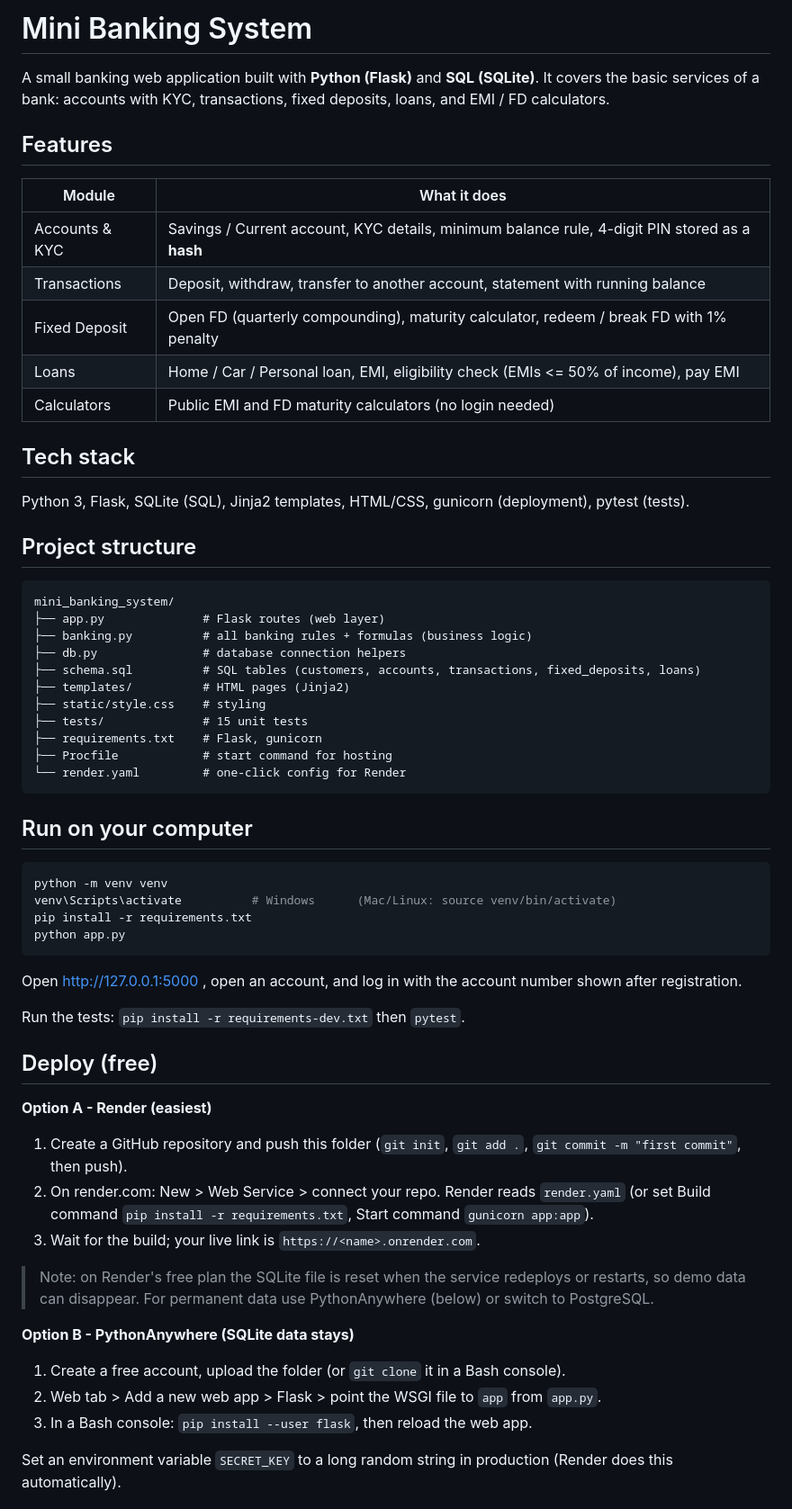
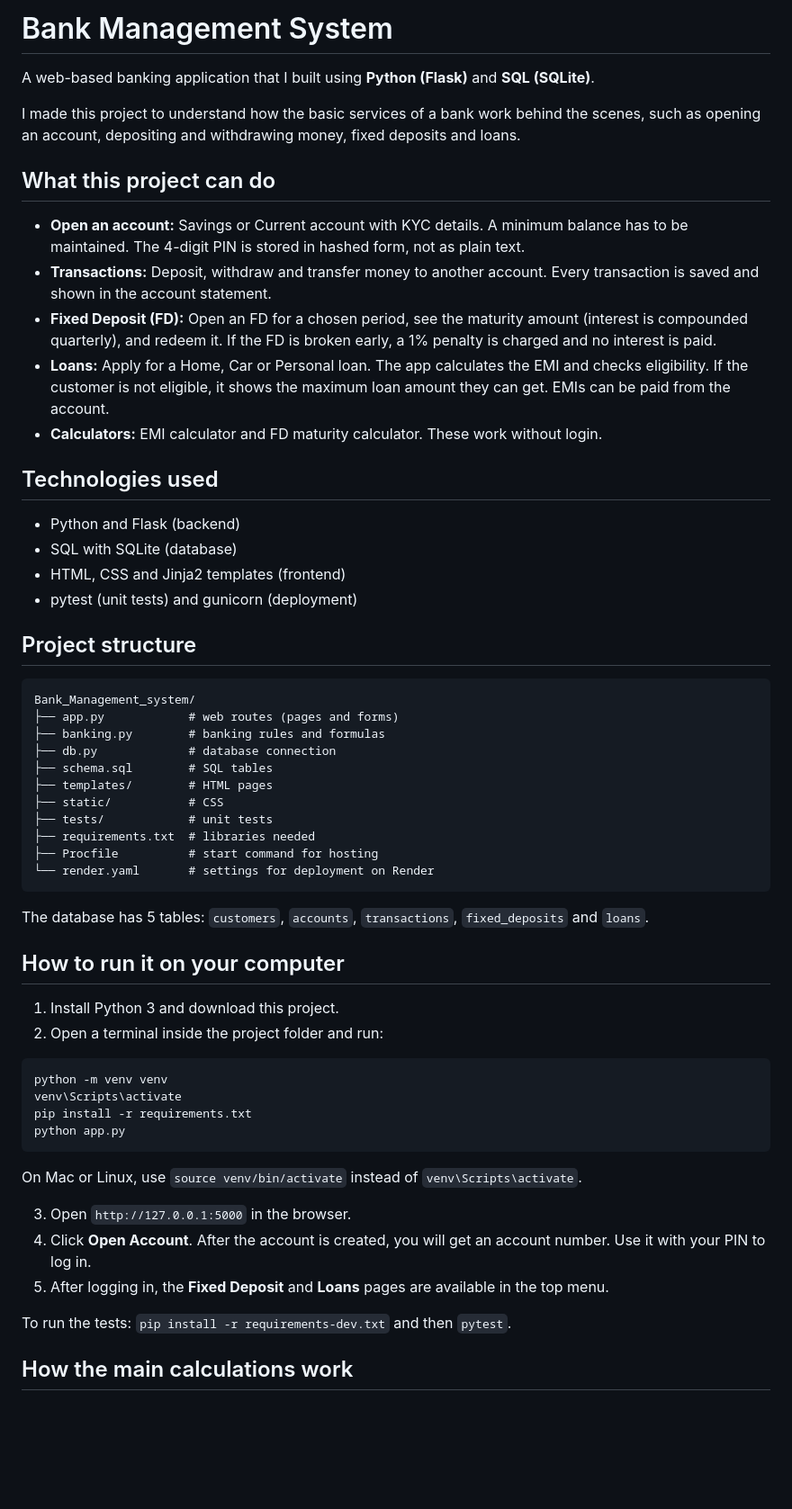
Before and after one commit to Sakshirwt15/Bank_Management_system, a Markdown page: README.md, the part around one of its changes. Shown at 90% size. Rendered like a GitHub page; blank space fills up the shorter version.

````diff
--- a/README.md
+++ b/README.md
@@ -1,59 +1,61 @@
-# Mini Banking System
+# Bank Management System
 
-A small banking web application built with **Python (Flask)** and **SQL (SQLite)**.
-It covers the basic services of a bank: accounts with KYC, transactions, fixed deposits, loans, and EMI / FD calculators.
+A web-based banking application that I built using **Python (Flask)** and **SQL (SQLite)**.
 
-## Features
-| Module | What it does |
-|---|---|
-| Accounts & KYC | Savings / Current account, KYC details, minimum balance rule, 4-digit PIN stored as a **hash** |
-| Transactions | Deposit, withdraw, transfer to another account, statement with running balance |
-| Fixed Deposit | Open FD (quarterly compounding), maturity calculator, redeem / break FD with 1% penalty |
-| Loans | Home / Car / Personal loan, EMI, eligibility check (EMIs <= 50% of income), pay EMI |
-| Calculators | Public EMI and FD maturity calculators (no login needed) |
+I made this project to understand how the basic services of a bank work behind the scenes, such as opening an account, depositing and withdrawing money, fixed deposits and loans.
 
-## Tech stack
-Python 3, Flask, SQLite (SQL), Jinja2 templates, HTML/CSS, gunicorn (deployment), pytest (tests).
+## What this project can do
+
+- **Open an account:** Savings or Current account with KYC details. A minimum balance has to be maintained. The 4-digit PIN is stored in hashed form, not as plain text.
+- **Transactions:** Deposit, withdraw and transfer money to another account. Every transaction is saved and shown in the account statement.
+- **Fixed Deposit (FD):** Open an FD for a chosen period, see the maturity amount (interest is compounded quarterly), and redeem it. If the FD is broken early, a 1% penalty is charged and no interest is paid.
+- **Loans:** Apply for a Home, Car or Personal loan. The app calculates the EMI and checks eligibility. If the customer is not eligible, it shows the maximum loan amount they can get. EMIs can be paid from the account.
+- **Calculators:** EMI calculator and FD maturity calculator. These work without login.
+
+## Technologies used
+
+- Python and Flask (backend)
+- SQL with SQLite (database)
+- HTML, CSS and Jinja2 templates (frontend)
+- pytest (unit tests) and gunicorn (deployment)
 
 ## Project structure
+
 ```
-mini_banking_system/
-├── app.py              # Flask routes (web layer)
-├── banking.py          # all banking rules + formulas (business logic)
-├── db.py               # database connection helpers
-├── schema.sql          # SQL tables (customers, accounts, transactions, fixed_deposits, loans)
-├── templates/          # HTML pages (Jinja2)
-├── static/style.css    # styling
-├── tests/              # 15 unit tests
-├── requirements.txt    # Flask, gunicorn
-├── Procfile            # start command for hosting
-└── render.yaml         # one-click config for Render
+Bank_Management_system/
+├── app.py            # web routes (pages and forms)
+├── banking.py        # banking rules and formulas
+├── db.py             # database connection
+├── schema.sql        # SQL tables
+├── templates/        # HTML pages
+├── static/           # CSS
+├── tests/            # unit tests
+├── requirements.txt  # libraries needed
+├── Procfile          # start command for hosting
+└── render.yaml       # settings for deployment on Render
 ```
 
-## Run on your computer
-```bash
+The database has 5 tables: `customers`, `accounts`, `transactions`, `fixed_deposits` and `loans`.
+
+## How to run it on your computer
+
+1. Install Python 3 and download this project.
+2. Open a terminal inside the project folder and run:
+
+```
 python -m venv venv
-venv\Scripts\activate          # Windows      (Mac/Linux: source venv/bin/activate)
+venv\Scripts\activate
 pip install -r requirements.txt
 python app.py
 ```
-Open http://127.0.0.1:5000 , open an account, and log in with the account number shown after registration.
 
-Run the tests: `pip install -r requirements-dev.txt` then `pytest`.
+On Mac or Linux, use `source venv/bin/activate` instead of `venv\Scripts\activate`.
 
-## Deploy (free)
-**Option A - Render (easiest)**
-1. Create a GitHub repository and push this folder (`git init`, `git add .`, `git commit -m "first commit"`, then push).
-2. On render.com: New > Web Service > connect your repo. Render reads `render.yaml`
-   (or set Build command `pip install -r requirements.txt`, Start command `gunicorn app:app`).
-3. Wait for the build; your live link is `https://<name>.onrender.com`.
-> Note: on Render's free plan the SQLite file is reset when the service redeploys or restarts, so demo data can disappear.
-> For permanent data use PythonAnywhere (below) or switch to PostgreSQL.
+3. Open `http://127.0.0.1:5000` in the browser.
+4. Click **Open Account**. After the account is created, you will get an account number. Use it with your PIN to log in.
+5. After logging in, the **Fixed Deposit** and **Loans** pages are available in the top menu.
 
-**Option B - PythonAnywhere (SQLite data stays)**
-1. Create a free account, upload the folder (or `git clone` it in a Bash console).
-2. Web tab > Add a new web app > Flask > point the WSGI file to `app` from `app.py`.
-3. In a Bash console: `pip install --user flask`, then reload the web app.
+To run the tests: `pip install -r requirements-dev.txt` and then `pytest`.
 
-Set an environment variable `SECRET_KEY` to a long random string in production (Render does this automatically).
+## How the main calculations work
 
````
Also changed, not shown: other parts of README.md (+23 -21 lines).
